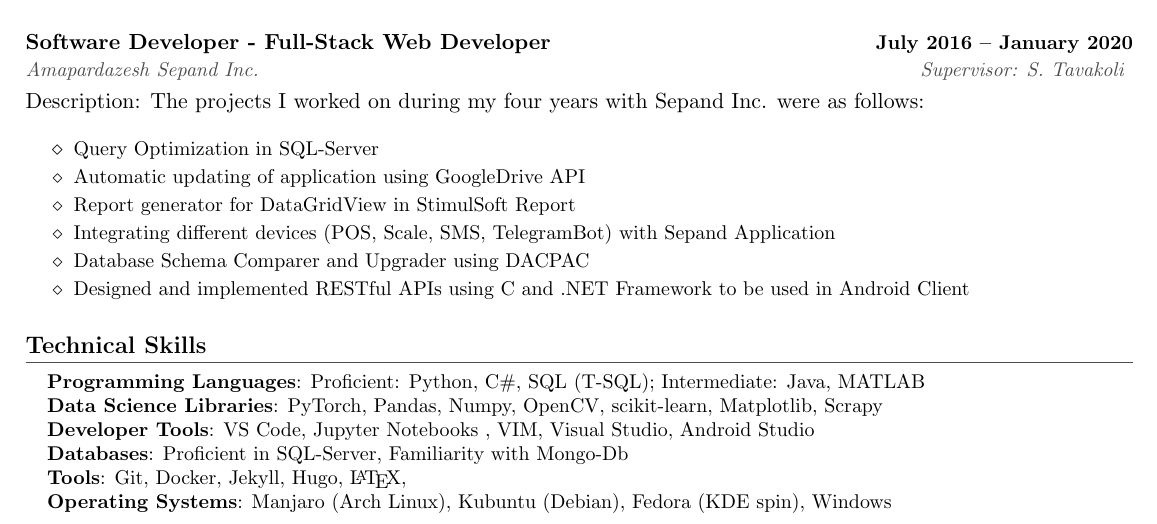
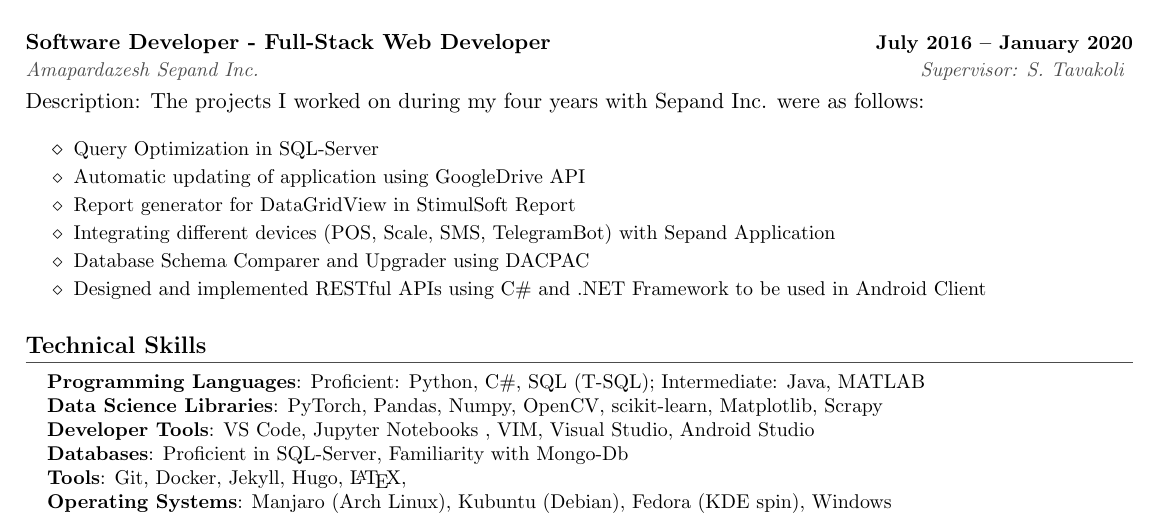
Before and after one commit to pourmand1376/MyResume, a LaTeX CV (industry/resume.tex): part of page 1 of 2, cut so that both start at the same text. Compiled offline with pdfLaTeX.

Commit message:
Update resume.tex

```diff
--- a/industry/resume.tex
+++ b/industry/resume.tex
@@ -280,7 +280,7 @@ Our project involved customizing the YOLOv5 algorithm to detect brain aneurysms
 \resumeItem{ Report generator for DataGridView in StimulSoft Report }
 \resumeItem{Integrating different devices (POS, Scale, SMS, TelegramBot) with Sepand Application}
 \resumeItem{Database Schema Comparer and Upgrader using DACPAC}
-\resumeItem{Designed and implemented RESTful APIs using C# and .NET Framework to be used in Android Client}
+\resumeItem{Designed and implemented RESTful APIs using C\# and .NET Framework to be used in Android Client}
 \resumeItemListEnd
 % todo, Talk about my web developer experiences. wpf. windows form.
 \resumeSubHeadingListEnd
```
